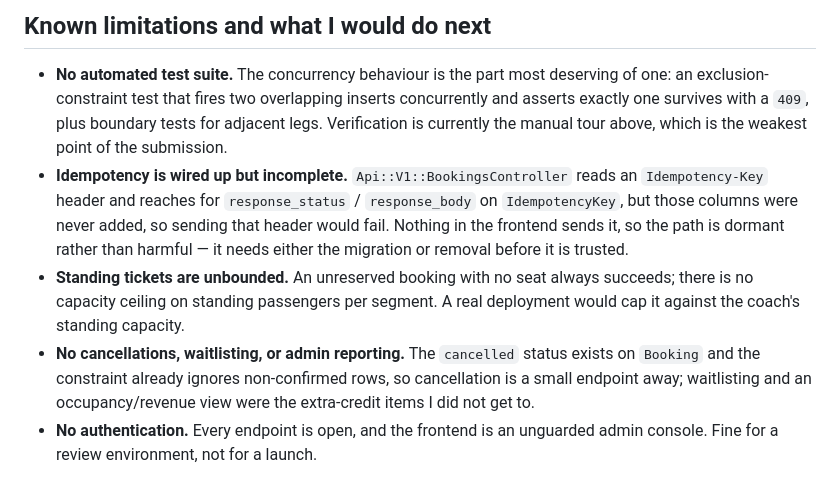
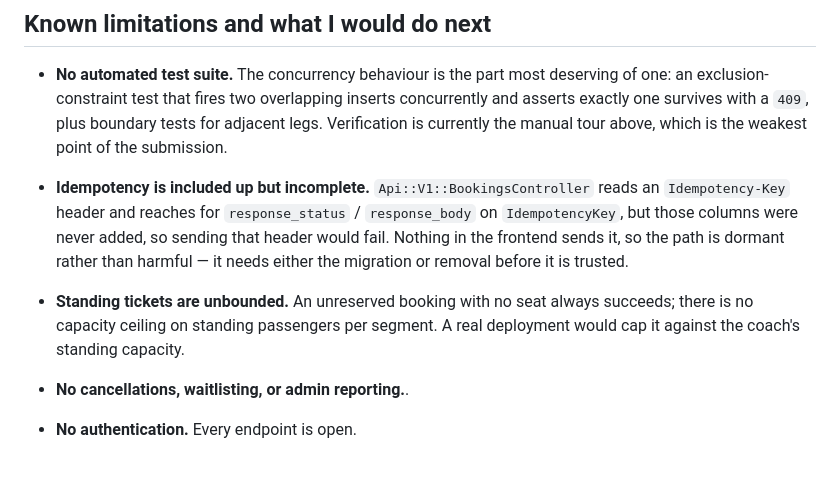
Before and after one commit to Ishthi/segment-based-booking-system, a Markdown page: README.md, the part around the change. Drawn GitHub-style.

Commit message:
Polish the limitations

```diff
--- a/README.md
+++ b/README.md
@@ -315,7 +315,7 @@ grows quadratically with the route and there is no pricing rule in the brief tha
   an exclusion-constraint test that fires two overlapping inserts concurrently and asserts
   exactly one survives with a `409`, plus boundary tests for adjacent legs. Verification is
   currently the manual tour above, which is the weakest point of the submission.
-- **Idempotency is wired up but incomplete.** `Api::V1::BookingsController` reads an
+- **Idempotency is included up but incomplete.** `Api::V1::BookingsController` reads an
   `Idempotency-Key` header and reaches for `response_status` / `response_body` on
   `IdempotencyKey`, but those columns were never added, so sending that header would fail.
   Nothing in the frontend sends it, so the path is dormant rather than harmful — it needs
@@ -323,9 +323,6 @@ grows quadratically with the route and there is no pricing rule in the brief tha
 - **Standing tickets are unbounded.** An unreserved booking with no seat always succeeds;
   there is no capacity ceiling on standing passengers per segment. A real deployment would
   cap it against the coach's standing capacity.
-- **No cancellations, waitlisting, or admin reporting.** The `cancelled` status exists on
-  `Booking` and the constraint already ignores non-confirmed rows, so cancellation is a
-  small endpoint away; waitlisting and an occupancy/revenue view were the extra-credit items
-  I did not get to.
-- **No authentication.** Every endpoint is open, and the frontend is an unguarded admin
-  console. Fine for a review environment, not for a launch.
+- **No cancellations, waitlisting, or admin reporting.**.
+
+- **No authentication.** Every endpoint is open.
```
